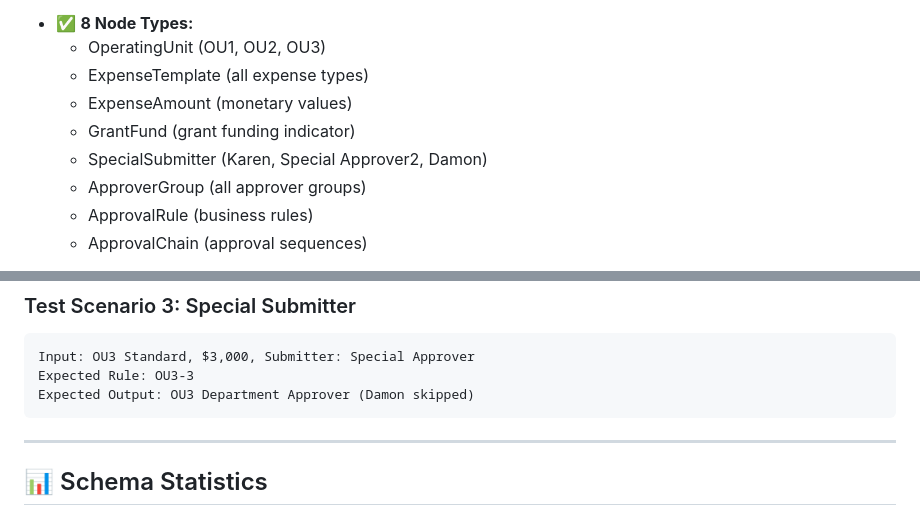
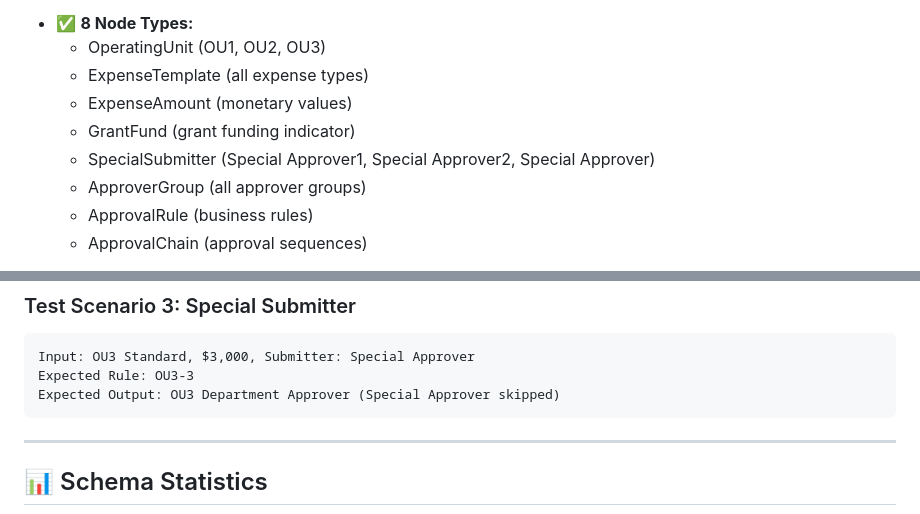
Before and after one commit to madhavsamudrala/oracle-iexpense-approval-assistant, a Markdown page: README.md, 2 parts joined by grey strips. Drawn GitHub-style.

````diff
--- a/README.md
+++ b/README.md
@@ -16,7 +16,7 @@ This directory contains all the schema components needed to build your knowledge
   - ExpenseTemplate (all expense types)
   - ExpenseAmount (monetary values)
   - GrantFund (grant funding indicator)
-  - SpecialSubmitter (Karen, Special Approver2, Damon)
+  - SpecialSubmitter (Special Approver1, Special Approver2, Special Approver)
   - ApproverGroup (all approver groups)
   - ApprovalRule (business rules)
   - ApprovalChain (approval sequences)
@@ -311,7 +311,7 @@ Expected Output:
 ```
 Input: OU3 Standard, $3,000, Submitter: Special Approver
 Expected Rule: OU3-3
-Expected Output: OU3 Department Approver (Damon skipped)
+Expected Output: OU3 Department Approver (Special Approver skipped)
 ```
 
 ---
````
